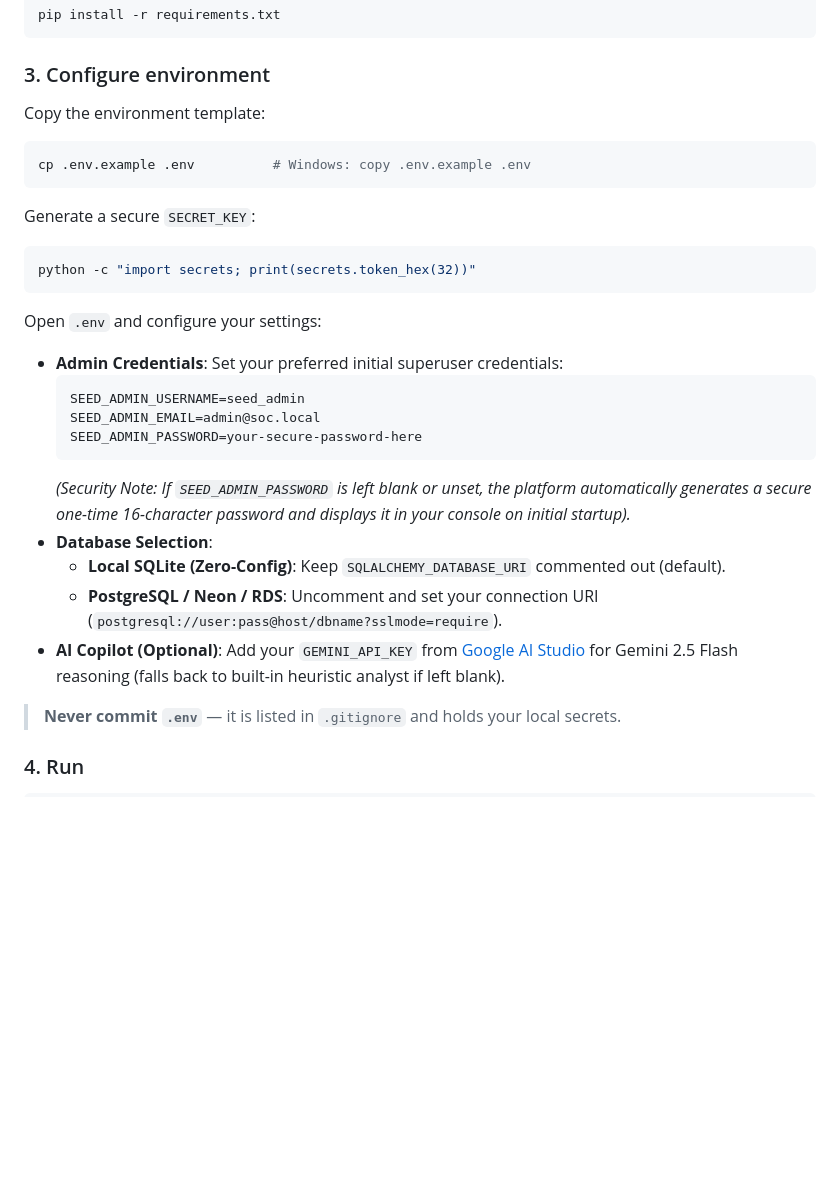
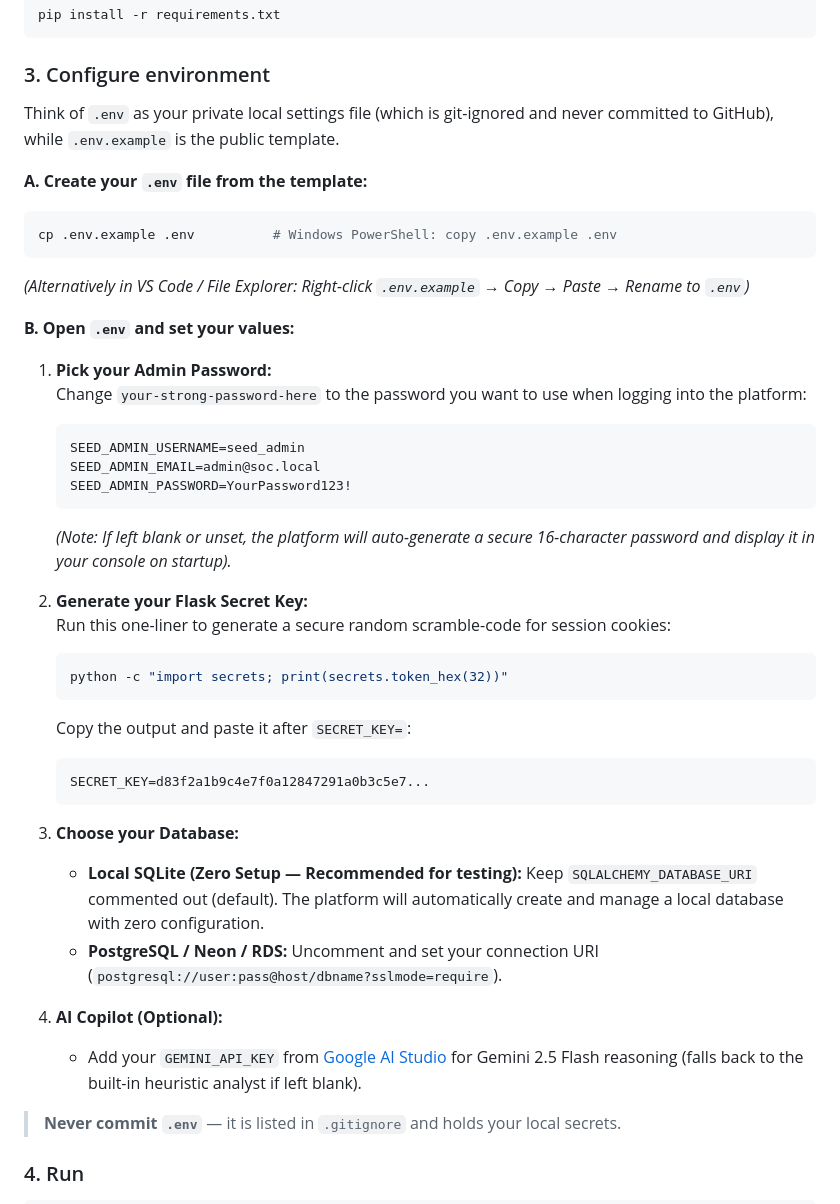
Before and after one commit to abdullahcertified-star/autonomous-soc-platform, a Markdown page: README.md, the part around the change. Rendered like a GitHub page; blank space fills up the shorter version.

Commit message:
docs: simplify .env configuration walkthrough in README and INSTALL

````diff
--- a/README.md
+++ b/README.md
@@ -144,28 +144,41 @@ pip install -r requirements.txt
 
 ### 3. Configure environment
 
-Copy the environment template:
+Think of `.env` as your private local settings file (which is git-ignored and never committed to GitHub), while `.env.example` is the public template.
+
+**A. Create your `.env` file from the template:**
 ```bash
-cp .env.example .env          # Windows: copy .env.example .env
+cp .env.example .env          # Windows PowerShell: copy .env.example .env
 ```
+*(Alternatively in VS Code / File Explorer: Right-click `.env.example` → Copy → Paste → Rename to `.env`)*
 
-Generate a secure `SECRET_KEY`:
-```bash
-python -c "import secrets; print(secrets.token_hex(32))"
-```
+**B. Open `.env` and set your values:**
 
-Open `.env` and configure your settings:
-* **Admin Credentials**: Set your preferred initial superuser credentials:
-  ```ini
-  SEED_ADMIN_USERNAME=seed_admin
-  SEED_ADMIN_EMAIL=admin@soc.local
-  SEED_ADMIN_PASSWORD=your-secure-password-here
-  ```
-  *(Security Note: If `SEED_ADMIN_PASSWORD` is left blank or unset, the platform automatically generates a secure one-time 16-character password and displays it in your console on initial startup).*
-* **Database Selection**:
-  * **Local SQLite (Zero-Config)**: Keep `SQLALCHEMY_DATABASE_URI` commented out (default).
-  * **PostgreSQL / Neon / RDS**: Uncomment and set your connection URI (`postgresql://user:pass@host/dbname?sslmode=require`).
-* **AI Copilot (Optional)**: Add your `GEMINI_API_KEY` from [Google AI Studio](https://aistudio.google.com/) for Gemini 2.5 Flash reasoning (falls back to built-in heuristic analyst if left blank).
+1. **Pick your Admin Password:**
+   Change `your-strong-password-here` to the password you want to use when logging into the platform:
+   ```ini
+   SEED_ADMIN_USERNAME=seed_admin
+   SEED_ADMIN_EMAIL=admin@soc.local
+   SEED_ADMIN_PASSWORD=YourPassword123!
+   ```
+   *(Note: If left blank or unset, the platform will auto-generate a secure 16-character password and display it in your console on startup).*
+
+2. **Generate your Flask Secret Key:**
+   Run this one-liner to generate a secure random scramble-code for session cookies:
+   ```bash
+   python -c "import secrets; print(secrets.token_hex(32))"
+   ```
+   Copy the output and paste it after `SECRET_KEY=`:
+   ```ini
+   SECRET_KEY=d83f2a1b9c4e7f0a12847291a0b3c5e7...
+   ```
+
+3. **Choose your Database:**
+   * **Local SQLite (Zero Setup — Recommended for testing):** Keep `SQLALCHEMY_DATABASE_URI` commented out (default). The platform will automatically create and manage a local database with zero configuration.
+   * **PostgreSQL / Neon / RDS:** Uncomment and set your connection URI (`postgresql://user:pass@host/dbname?sslmode=require`).
+
+4. **AI Copilot (Optional):**
+   * Add your `GEMINI_API_KEY` from [Google AI Studio](https://aistudio.google.com/) for Gemini 2.5 Flash reasoning (falls back to the built-in heuristic analyst if left blank).
 
 > **Never commit `.env`** — it is listed in `.gitignore` and holds your local secrets.
 
````
Also changed, not shown: INSTALL.md (+23 -12 lines).
